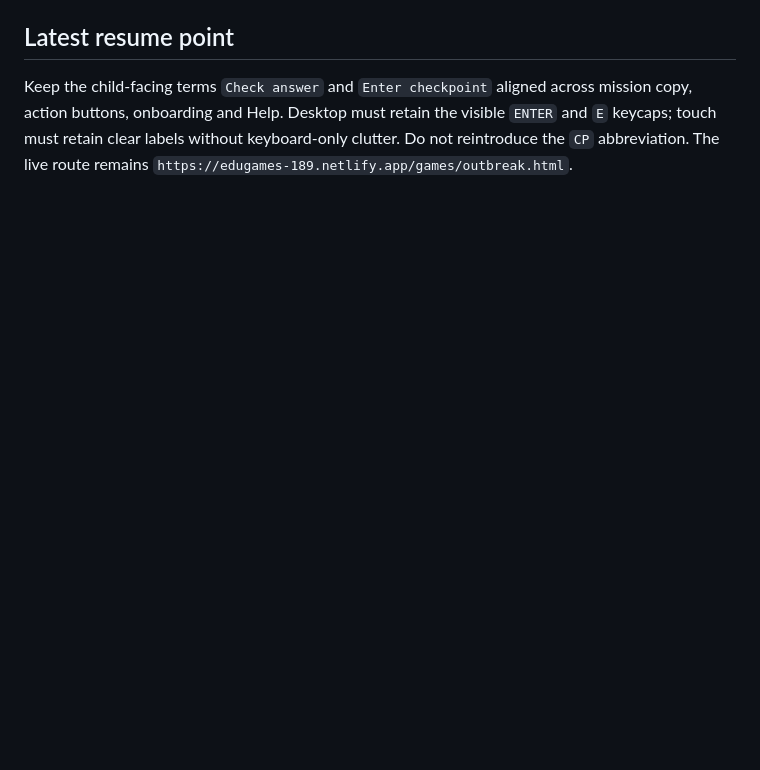
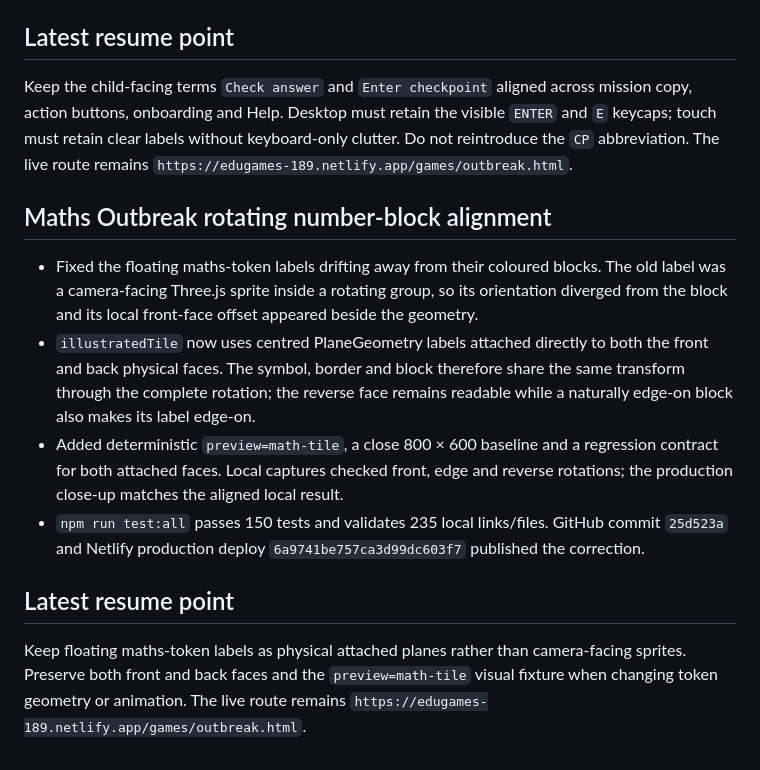
Before and after one commit to fahimc/questlearn-uk, a Markdown page: agents/history/2026-08-29-questlearn-launch-compacted.md, the part around the change. Rendered like a GitHub page; blank space fills up the shorter version.

Commit message:
"Record-Maths-Outbreak-number-block-fix"

```diff
--- a/agents/history/2026-08-29-questlearn-launch-compacted.md
+++ b/agents/history/2026-08-29-questlearn-launch-compacted.md
@@ -597,3 +597,14 @@ Maths Outbreak now uses the `gridlock-garden-keyart-v2` art plan. Keep `outbreak
 ## Latest resume point
 
 Keep the child-facing terms `Check answer` and `Enter checkpoint` aligned across mission copy, action buttons, onboarding and Help. Desktop must retain the visible `ENTER` and `E` keycaps; touch must retain clear labels without keyboard-only clutter. Do not reintroduce the `CP` abbreviation. The live route remains `https://edugames-189.netlify.app/games/outbreak.html`.
+
+## Maths Outbreak rotating number-block alignment
+
+- Fixed the floating maths-token labels drifting away from their coloured blocks. The old label was a camera-facing Three.js sprite inside a rotating group, so its orientation diverged from the block and its local front-face offset appeared beside the geometry.
+- `illustratedTile` now uses centred PlaneGeometry labels attached directly to both the front and back physical faces. The symbol, border and block therefore share the same transform through the complete rotation; the reverse face remains readable while a naturally edge-on block also makes its label edge-on.
+- Added deterministic `preview=math-tile`, a close 800 × 600 baseline and a regression contract for both attached faces. Local captures checked front, edge and reverse rotations; the production close-up matches the aligned local result.
+- `npm run test:all` passes 150 tests and validates 235 local links/files. GitHub commit `25d523a` and Netlify production deploy `6a9741be757ca3d99dc603f7` published the correction.
+
+## Latest resume point
+
+Keep floating maths-token labels as physical attached planes rather than camera-facing sprites. Preserve both front and back faces and the `preview=math-tile` visual fixture when changing token geometry or animation. The live route remains `https://edugames-189.netlify.app/games/outbreak.html`.
```
